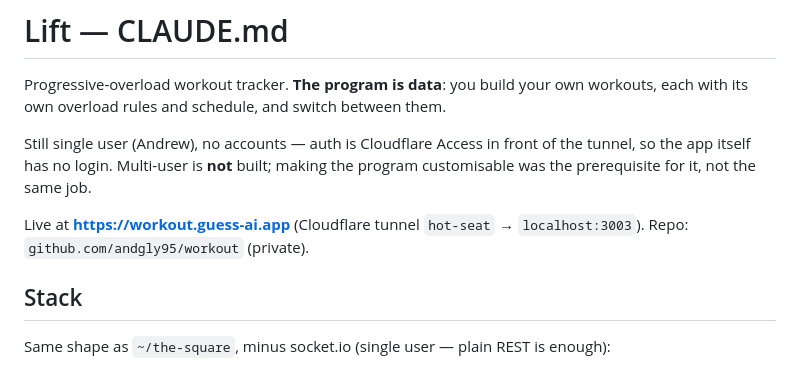
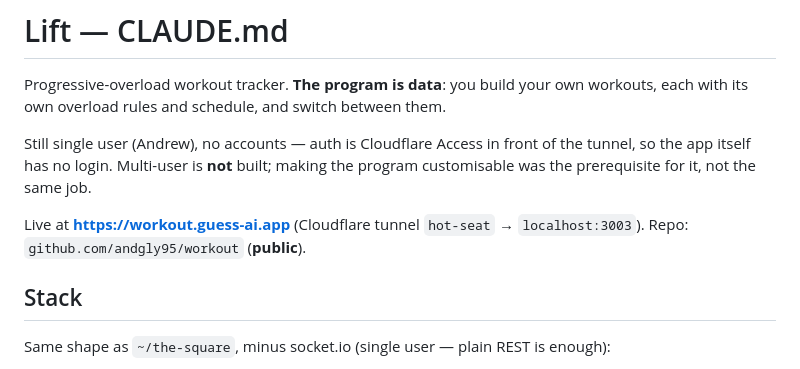
Before and after one commit to andgly95/workout, a Markdown page: CLAUDE.md, the part around the change. GitHub-like rendering.

Commit message:
Note the repo is public now
Co-Authored-By: Claude Opus 5 (1M context) <noreply@anthropic.com>

```diff
--- a/CLAUDE.md
+++ b/CLAUDE.md
@@ -8,7 +8,7 @@ tunnel, so the app itself has no login. Multi-user is **not** built; making the
 program customisable was the prerequisite for it, not the same job.
 
 Live at **https://workout.guess-ai.app** (Cloudflare tunnel `hot-seat` → `localhost:3003`).
-Repo: `github.com/andgly95/workout` (private).
+Repo: `github.com/andgly95/workout` (**public**).
 
 ## Stack
 
```
